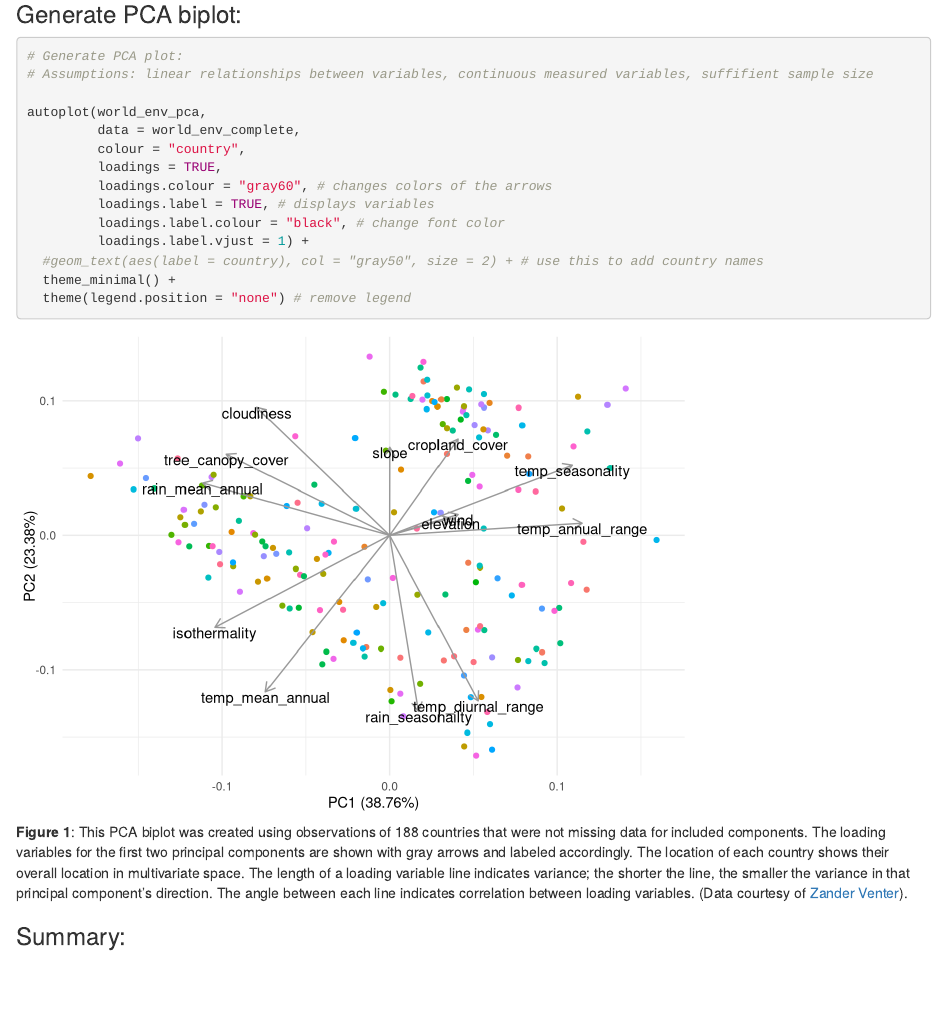
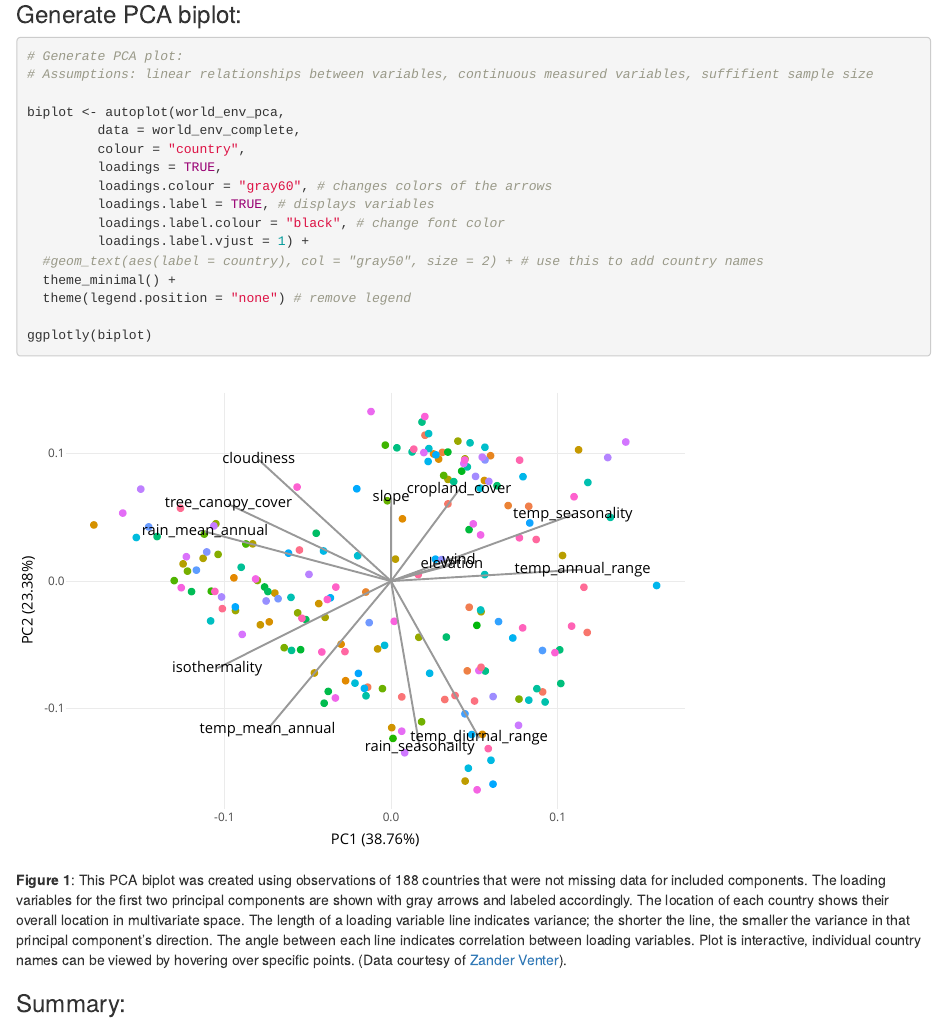
Before and after one commit to gkumaishi/esm244_assignment1, an R Markdown document (src/a1_task2_kumaishi_grace.Rmd): the page in a window 1100 px wide, from 1540 px down. Rendered offline with R 4.5, knitr and Pandoc, with nearby package versions; column names are cleaned by a stand-in for the janitor package.

Commit message:
added interactive plot

````diff
--- a/src/a1_task2_kumaishi_grace.Rmd
+++ b/src/a1_task2_kumaishi_grace.Rmd
@@ -58,7 +58,7 @@ world_env_complete <- world_env_vars %>%
 # Generate PCA plot:
 # Assumptions: linear relationships between variables, continuous measured variables, suffifient sample size
 
-autoplot(world_env_pca,
+biplot <- autoplot(world_env_pca,
          data = world_env_complete,
          colour = "country",
          loadings = TRUE,
@@ -69,9 +69,11 @@ autoplot(world_env_pca,
   #geom_text(aes(label = country), col = "gray50", size = 2) + # use this to add country names
   theme_minimal() +
   theme(legend.position = "none") # remove legend
+
+ggplotly(biplot)
 ```
 
-**Figure 1**: This PCA biplot was created using observations of 188 countries that were not missing data for included components. The loading variables for the first two principal components are shown with gray arrows and labeled accordingly. The location of each country shows their overall location in multivariate space. The length of a loading variable line indicates variance; the shorter the line, the smaller the variance in that principal component's direction. The angle between each line indicates correlation between loading variables. (Data courtesy of [Zander Venter](https://www.researchgate.net/profile/Zander_Venter)).
+**Figure 1**: This PCA biplot was created using observations of 188 countries that were not missing data for included components. The loading variables for the first two principal components are shown with gray arrows and labeled accordingly. The location of each country shows their overall location in multivariate space. The length of a loading variable line indicates variance; the shorter the line, the smaller the variance in that principal component's direction. The angle between each line indicates correlation between loading variables. Plot is interactive, individual country names can be viewed by hovering over specific points. (Data courtesy of [Zander Venter](https://www.researchgate.net/profile/Zander_Venter)).
 
 ### Summary:
 - Arrows that are approximately opposite of each other (180 degrees) on the biplot represent two variables that are highly negatively correlated (eg. mean annual temperature and cropland cover).
````
Also changed, not shown: 2 other files.
